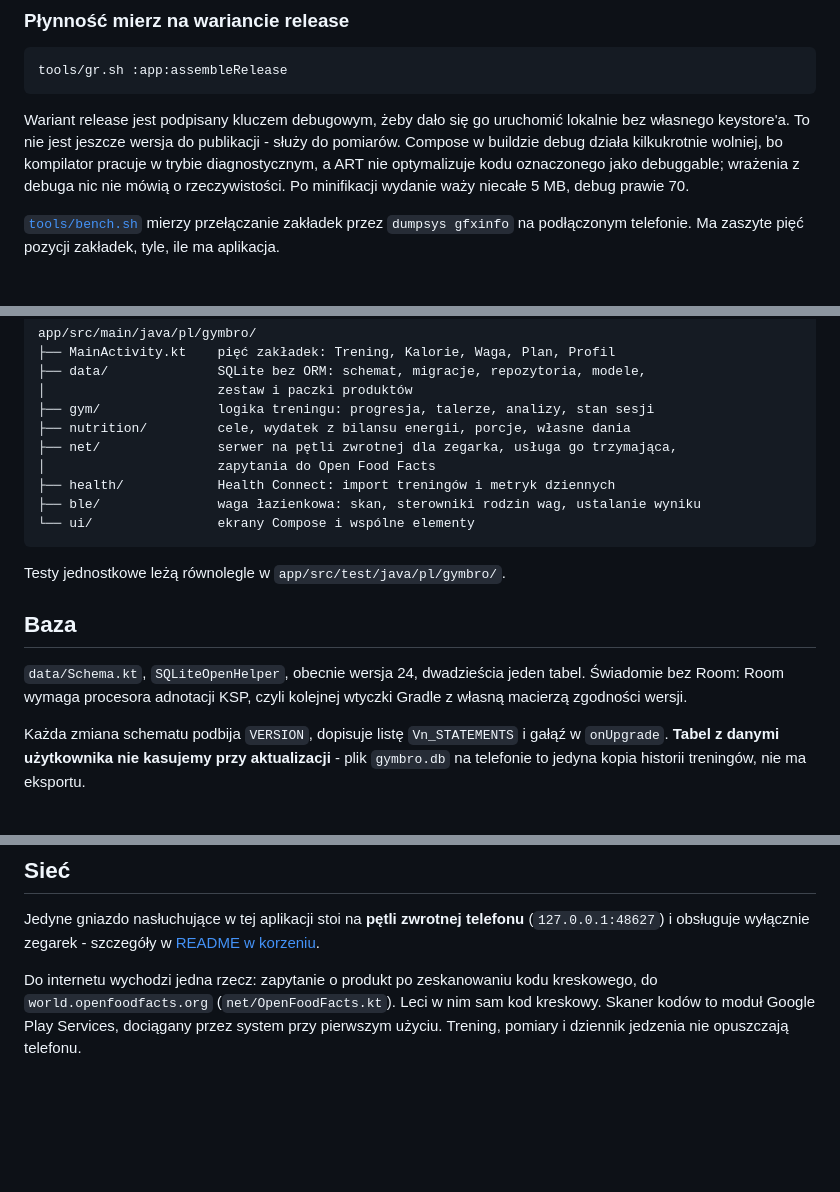
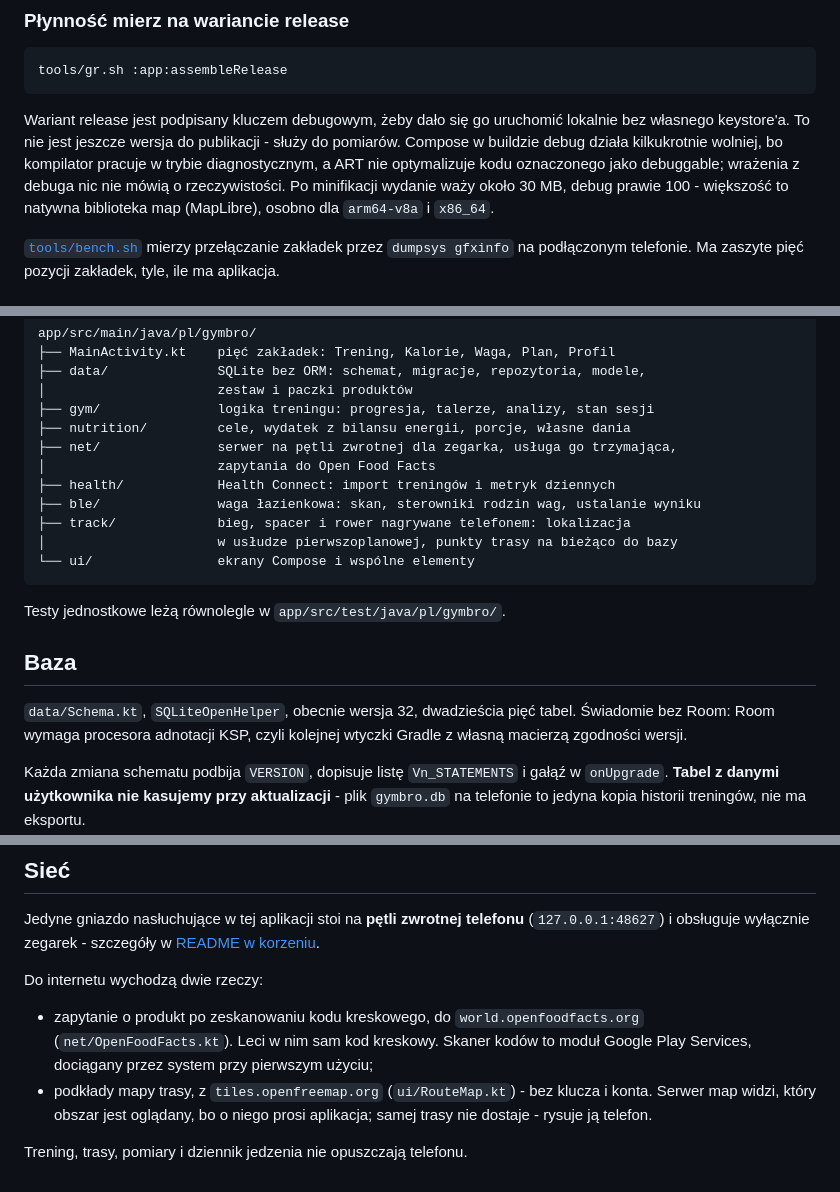
Before and after one commit to kubab96/GymBro, a Markdown page: GymBro/README.md, 3 parts joined by grey strips. Rendered like a GitHub page; blank space fills up the shorter version.

Commit message:
README: nowe ekrany telefonu i aktualne fakty
Obrazek telefonu zlozony od nowa z biezacych zrzutow - drugi panel
pokazywal stare szczegoly treningu z mapa miesni, trzeci stare napisy
Progresu. Uklad, obwodki i podpisy jak w poprzednim.

README modulu mowil, ze do internetu wychodzi tylko zapytanie do Open
Food Facts; od map trasy aplikacja pobiera tez podklady z OpenFreeMap.
Do tego baza w wersji 32 z 25 tabelami (bylo 24 i 21), katalog track/
w ukladzie pakietow i zmierzone rozmiary APK: release ok. 30 MB, debug
prawie 100, glownie przez natywna biblioteke map.

W kafelku Treningi w Progresie sama liczba zmiany, jak w sasiednich -
dopisek "wobec poprz." zawijal kafelek na dwie linie.

````diff
--- a/GymBro/README.md
+++ b/GymBro/README.md
@@ -43,7 +43,8 @@ lokalnie bez własnego keystore'a. To nie jest jeszcze wersja do publikacji -
 służy do pomiarów. Compose w buildzie debug działa kilkukrotnie wolniej, bo
 kompilator pracuje w trybie diagnostycznym, a ART nie optymalizuje kodu
 oznaczonego jako debuggable; wrażenia z debuga nic nie mówią o rzeczywistości.
-Po minifikacji wydanie waży niecałe 5 MB, debug prawie 70.
+Po minifikacji wydanie waży około 30 MB, debug prawie 100 - większość to
+natywna biblioteka map (MapLibre), osobno dla `arm64-v8a` i `x86_64`.
 
 [`tools/bench.sh`](tools/bench.sh) mierzy przełączanie zakładek przez
 `dumpsys gfxinfo` na podłączonym telefonie. Ma zaszyte pięć pozycji zakładek,
@@ -70,6 +71,8 @@ app/src/main/java/pl/gymbro/
 │                      zapytania do Open Food Facts
 ├── health/            Health Connect: import treningów i metryk dziennych
 ├── ble/               waga łazienkowa: skan, sterowniki rodzin wag, ustalanie wyniku
+├── track/             bieg, spacer i rower nagrywane telefonem: lokalizacja
+│                      w usłudze pierwszoplanowej, punkty trasy na bieżąco do bazy
 └── ui/                ekrany Compose i wspólne elementy
 ```
 
@@ -77,7 +80,7 @@ Testy jednostkowe leżą równolegle w `app/src/test/java/pl/gymbro/`.
 
 ## Baza
 
-`data/Schema.kt`, `SQLiteOpenHelper`, obecnie wersja 24, dwadzieścia jeden
+`data/Schema.kt`, `SQLiteOpenHelper`, obecnie wersja 32, dwadzieścia pięć
 tabel. Świadomie bez Room: Room wymaga procesora adnotacji KSP, czyli kolejnej
 wtyczki Gradle z własną macierzą zgodności wersji.
 
@@ -160,8 +163,14 @@ Jedyne gniazdo nasłuchujące w tej aplikacji stoi na **pętli zwrotnej telefonu
 (`127.0.0.1:48627`) i obsługuje wyłącznie zegarek - szczegóły w
 [README w korzeniu](../README.md).
 
-Do internetu wychodzi jedna rzecz: zapytanie o produkt po zeskanowaniu kodu
-kreskowego, do `world.openfoodfacts.org` (`net/OpenFoodFacts.kt`). Leci w nim
-sam kod kreskowy. Skaner kodów to moduł Google Play Services, dociągany przez
-system przy pierwszym użyciu. Trening, pomiary i dziennik jedzenia nie
-opuszczają telefonu.
+Do internetu wychodzą dwie rzeczy:
+
+- zapytanie o produkt po zeskanowaniu kodu kreskowego, do
+  `world.openfoodfacts.org` (`net/OpenFoodFacts.kt`). Leci w nim sam kod
+  kreskowy. Skaner kodów to moduł Google Play Services, dociągany przez system
+  przy pierwszym użyciu;
+- podkłady mapy trasy, z `tiles.openfreemap.org` (`ui/RouteMap.kt`) - bez klucza
+  i konta. Serwer map widzi, który obszar jest oglądany, bo o niego prosi
+  aplikacja; samej trasy nie dostaje - rysuje ją telefon.
+
+Trening, trasy, pomiary i dziennik jedzenia nie opuszczają telefonu.
````
Also changed, not shown: README.md (+2 -2 lines), .github/readme/telefon.png, 1 other file.
